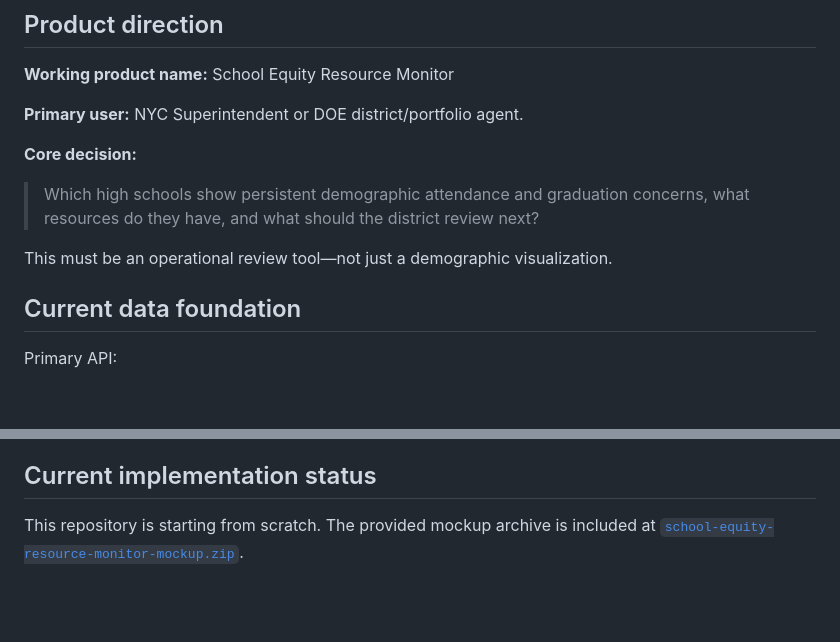
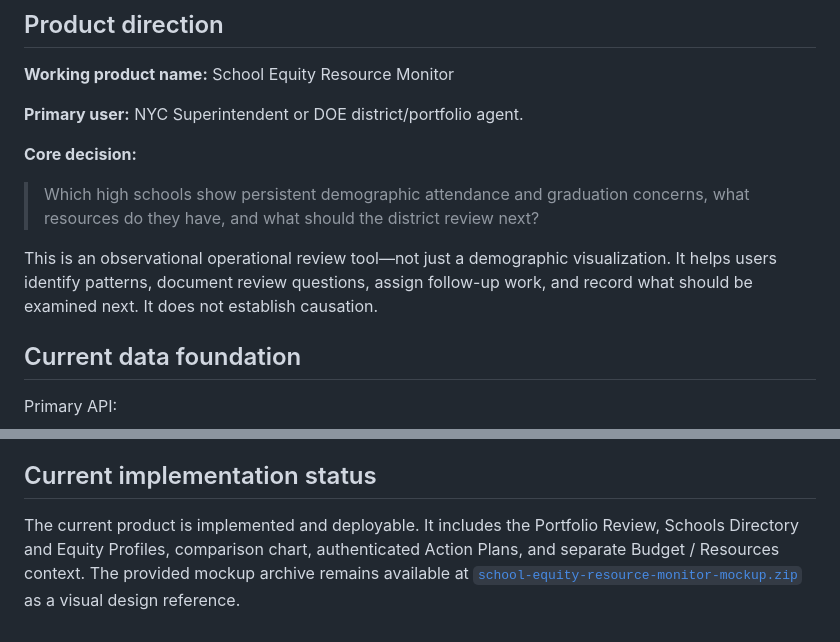
Before and after one commit to emmanuelID-cmd/School-Equity-Resource-Monitor, a Markdown page: README.md, 2 parts joined by grey strips. GitHub-like rendering; blank space fills up the shorter version.

```diff
--- a/README.md
+++ b/README.md
@@ -10,7 +10,7 @@
 
 > Which high schools show persistent demographic attendance and graduation concerns, what resources do they have, and what should the district review next?
 
-This must be an operational review tool—not just a demographic visualization.
+This is an observational operational review tool—not just a demographic visualization. It helps users identify patterns, document review questions, assign follow-up work, and record what should be examined next. It does not establish causation.
 
 ## Current data foundation
 
@@ -121,4 +142,4 @@ First complete a **data coverage audit**:
 
 ## Current implementation status
 
-This repository is starting from scratch. The provided mockup archive is included at [`school-equity-resource-monitor-mockup.zip`](school-equity-resource-monitor-mockup.zip).
+The current product is implemented and deployable. It includes the Portfolio Review, Schools Directory and Equity Profiles, comparison chart, authenticated Action Plans, and separate Budget / Resources context. The provided mockup archive remains available at [`school-equity-resource-monitor-mockup.zip`](school-equity-resource-monitor-mockup.zip) as a visual design reference.
```
Also changed, not shown: other parts of README.md (+35 -14 lines).
